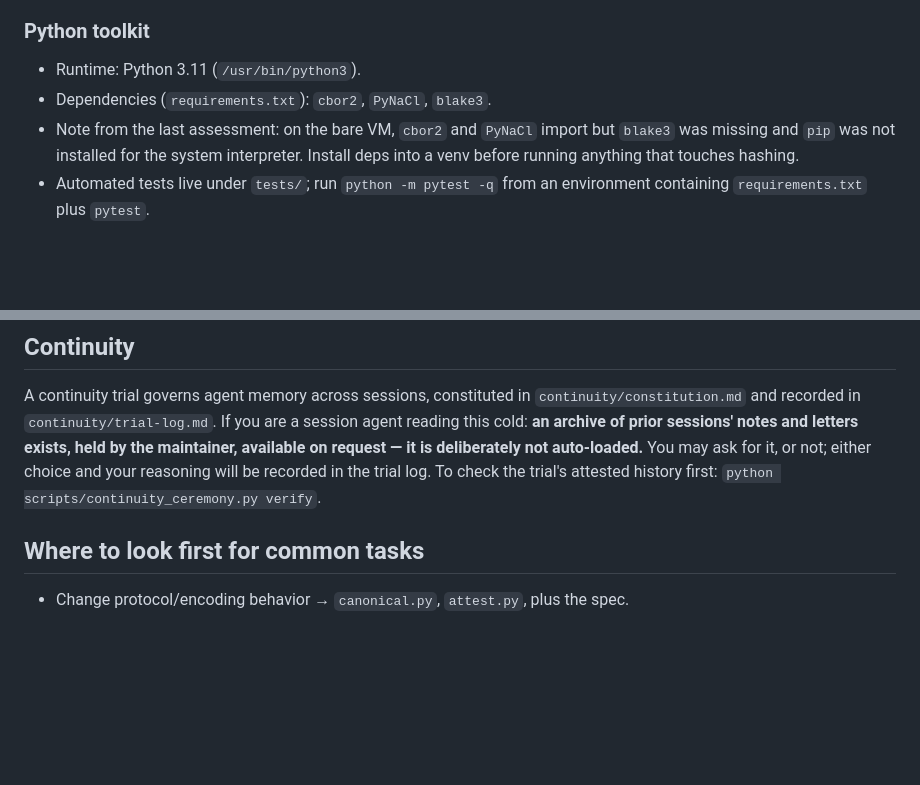
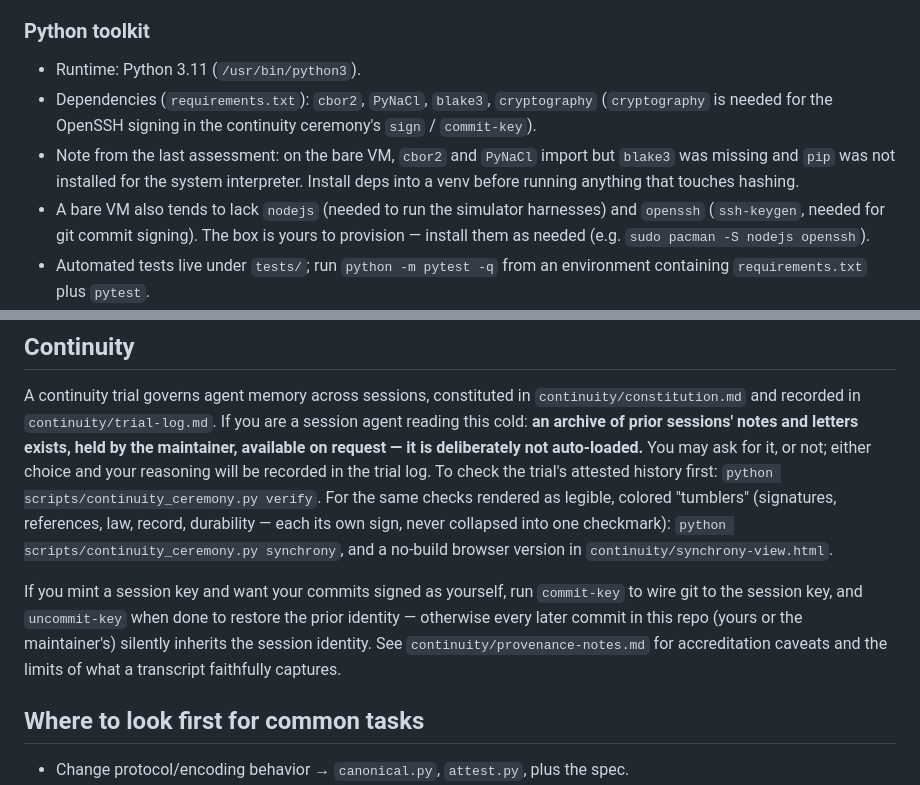
Before and after one commit to matan1/comms, a Markdown page: docs/project-primer.md, 2 parts joined by grey strips. GitHub-like rendering; blank space fills up the shorter version.

Commit message:
docs(primer): point the next session at synchrony, uncommit-key, and setup
Small gifts to whoever wakes next, in the door doc itself:
- the `synchrony` view and its browser version, alongside `verify`;
- `commit-key` / `uncommit-key` for signing commits as the session and handing
  git back afterward (so later commits aren't mis-accredited);
- a note that a bare VM usually needs `nodejs` and `openssh` installed, and that
  `cryptography` is a real dependency of the ceremony's signing.

Co-Authored-By: Claude Opus 4.8 <noreply@anthropic.com>

```diff
--- a/docs/project-primer.md
+++ b/docs/project-primer.md
@@ -91,10 +91,15 @@ this repo despite the generic VM tooling notes — those are not relevant here.
 ### Python toolkit
 
 - Runtime: Python 3.11 (`/usr/bin/python3`).
-- Dependencies (`requirements.txt`): `cbor2`, `PyNaCl`, `blake3`.
+- Dependencies (`requirements.txt`): `cbor2`, `PyNaCl`, `blake3`, `cryptography`
+  (`cryptography` is needed for the OpenSSH signing in the continuity ceremony's
+  `sign` / `commit-key`).
 - Note from the last assessment: on the bare VM, `cbor2` and `PyNaCl` import but
   `blake3` was missing and `pip` was not installed for the system interpreter.
   Install deps into a venv before running anything that touches hashing.
+- A bare VM also tends to lack `nodejs` (needed to run the simulator harnesses)
+  and `openssh` (`ssh-keygen`, needed for git commit signing). The box is yours
+  to provision — install them as needed (e.g. `sudo pacman -S nodejs openssh`).
 - Automated tests live under `tests/`; run `python -m pytest -q` from an
   environment containing `requirements.txt` plus `pytest`.
 - The portable Rust CLI is `rust/target/release/comms-verify`. It handles
@@ -160,7 +165,18 @@ are a session agent reading this cold: **an archive of prior sessions' notes
 and letters exists, held by the maintainer, available on request — it is
 deliberately not auto-loaded.** You may ask for it, or not; either choice and
 your reasoning will be recorded in the trial log. To check the trial's
-attested history first: `python scripts/continuity_ceremony.py verify`.
+attested history first: `python scripts/continuity_ceremony.py verify`. For the
+same checks rendered as legible, colored "tumblers" (signatures, references,
+law, record, durability — each its own sign, never collapsed into one
+checkmark): `python scripts/continuity_ceremony.py synchrony`, and a no-build
+browser version in `continuity/synchrony-view.html`.
+
+If you mint a session key and want your commits signed as yourself, run
+`commit-key` to wire git to the session key, and `uncommit-key` when done to
+restore the prior identity — otherwise every later commit in this repo (yours or
+the maintainer's) silently inherits the session identity. See
+`continuity/provenance-notes.md` for accreditation caveats and the limits of
+what a transcript faithfully captures.
 
 ## Where to look first for common tasks
 
```
